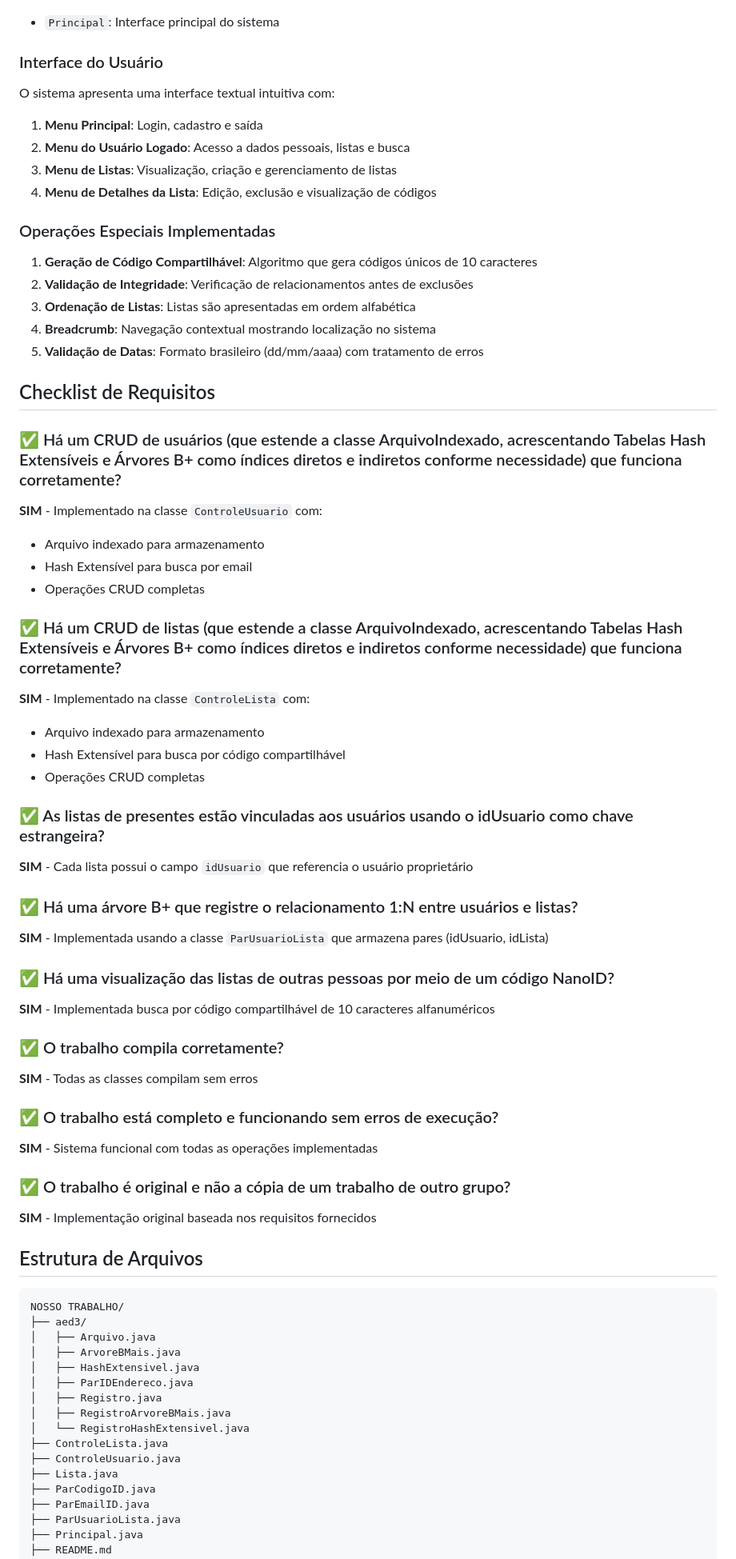
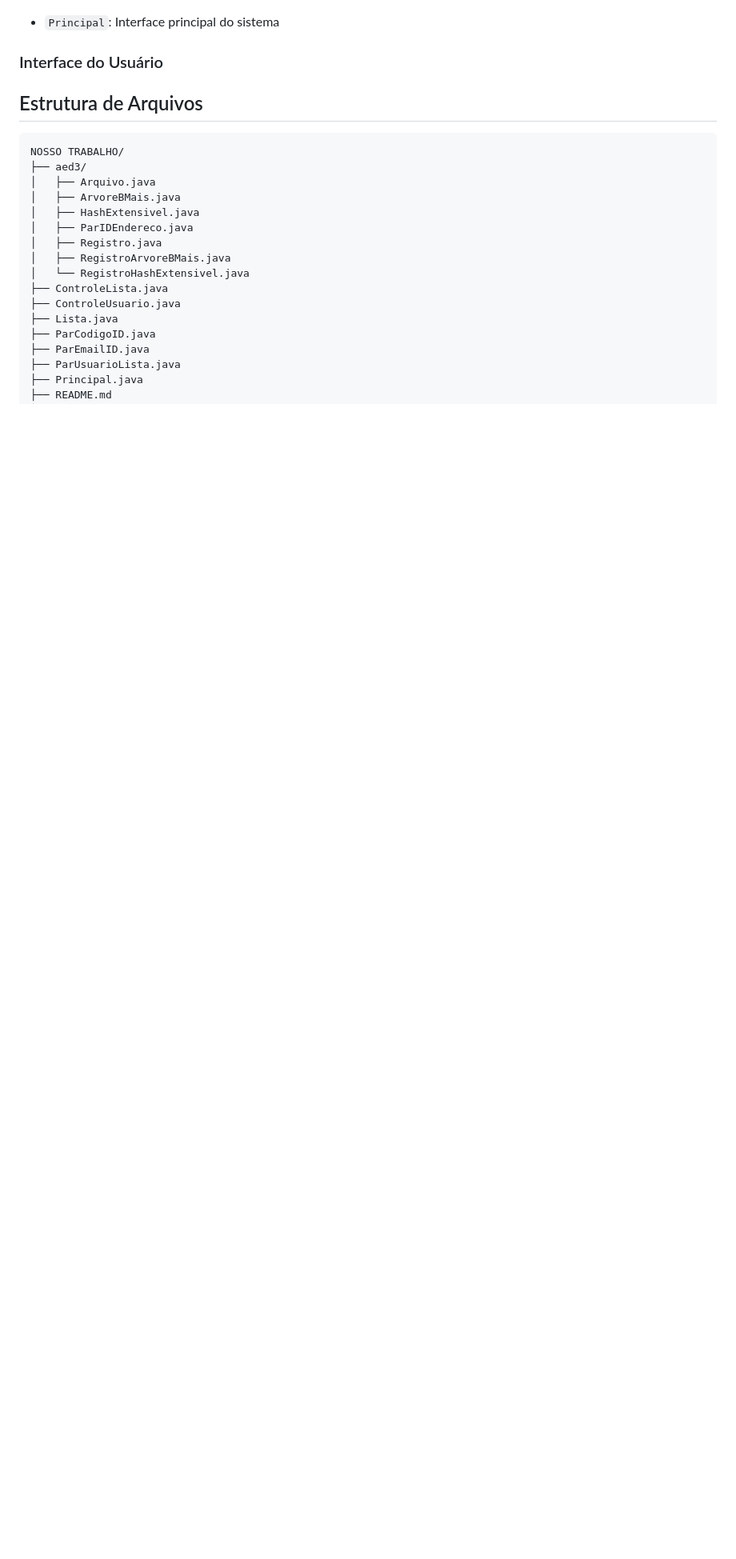
Before and after one commit to vitaoam/AEDS-3, a Markdown page: README.md, the part around the change printed below. Shown: that part at 80% size. GitHub-like rendering; blank space fills up the shorter version.

````diff
--- a/README.md
+++ b/README.md
@@ -63,53 +63,6 @@ O PresenteFácil é um sistema para gestão de listas de sugestões de presentes
 
 ### Interface do Usuário
 
-O sistema apresenta uma interface textual intuitiva com:
-
-1. **Menu Principal**: Login, cadastro e saída
-2. **Menu do Usuário Logado**: Acesso a dados pessoais, listas e busca
-3. **Menu de Listas**: Visualização, criação e gerenciamento de listas
-4. **Menu de Detalhes da Lista**: Edição, exclusão e visualização de códigos
-
-### Operações Especiais Implementadas
-
-1. **Geração de Código Compartilhável**: Algoritmo que gera códigos únicos de 10 caracteres
-2. **Validação de Integridade**: Verificação de relacionamentos antes de exclusões
-3. **Ordenação de Listas**: Listas são apresentadas em ordem alfabética
-4. **Breadcrumb**: Navegação contextual mostrando localização no sistema
-5. **Validação de Datas**: Formato brasileiro (dd/mm/aaaa) com tratamento de erros
-
-## Checklist de Requisitos
-
-### ✅ Há um CRUD de usuários (que estende a classe ArquivoIndexado, acrescentando Tabelas Hash Extensíveis e Árvores B+ como índices diretos e indiretos conforme necessidade) que funciona corretamente?
-**SIM** - Implementado na classe `ControleUsuario` com:
-- Arquivo indexado para armazenamento
-- Hash Extensível para busca por email
-- Operações CRUD completas
-
-### ✅ Há um CRUD de listas (que estende a classe ArquivoIndexado, acrescentando Tabelas Hash Extensíveis e Árvores B+ como índices diretos e indiretos conforme necessidade) que funciona corretamente?
-**SIM** - Implementado na classe `ControleLista` com:
-- Arquivo indexado para armazenamento
-- Hash Extensível para busca por código compartilhável
-- Operações CRUD completas
-
-### ✅ As listas de presentes estão vinculadas aos usuários usando o idUsuario como chave estrangeira?
-**SIM** - Cada lista possui o campo `idUsuario` que referencia o usuário proprietário
-
-### ✅ Há uma árvore B+ que registre o relacionamento 1:N entre usuários e listas?
-**SIM** - Implementada usando a classe `ParUsuarioLista` que armazena pares (idUsuario, idLista)
-
-### ✅ Há uma visualização das listas de outras pessoas por meio de um código NanoID?
-**SIM** - Implementada busca por código compartilhável de 10 caracteres alfanuméricos
-
-### ✅ O trabalho compila corretamente?
-**SIM** - Todas as classes compilam sem erros
-
-### ✅ O trabalho está completo e funcionando sem erros de execução?
-**SIM** - Sistema funcional com todas as operações implementadas
-
-### ✅ O trabalho é original e não a cópia de um trabalho de outro grupo?
-**SIM** - Implementação original baseada nos requisitos fornecidos
-
 ## Estrutura de Arquivos
 
 ```
````
Also changed, not shown: other parts of README.md (+0 -4 lines).
